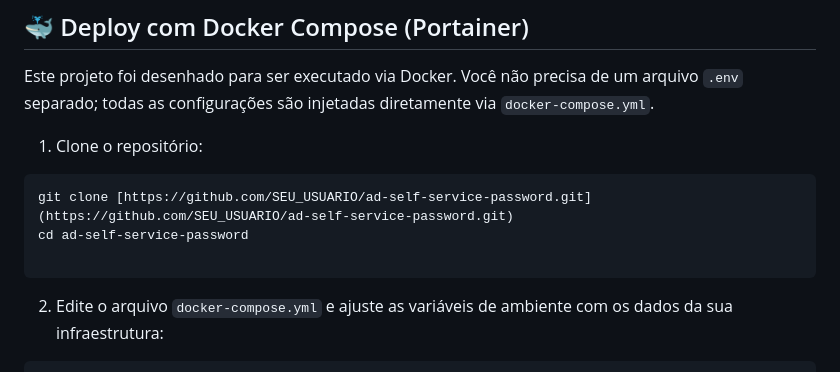
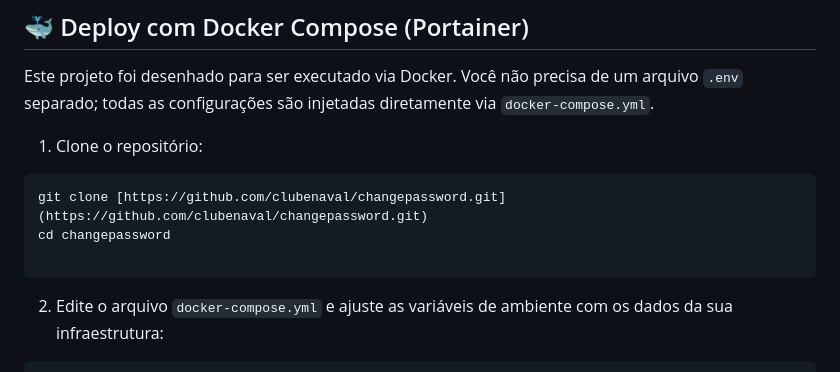
Before and after one commit to clubenaval/changepassword, a Markdown page: README.md, the part around the change. Drawn GitHub-style.

Commit message:
Ajuste na documentação

````diff
--- a/README.md
+++ b/README.md
@@ -58,11 +58,10 @@ Este projeto foi desenhado para ser executado via Docker. Você não precisa de
 
 1. Clone o repositório:
 ```bash
-git clone [https://github.com/SEU_USUARIO/ad-self-service-password.git](https://github.com/SEU_USUARIO/ad-self-service-password.git)
-cd ad-self-service-password
+git clone [https://github.com/clubenaval/changepassword.git](https://github.com/clubenaval/changepassword.git)
+cd changepassword
 
 ```
-
 
 2. Edite o arquivo `docker-compose.yml` e ajuste as variáveis de ambiente com os dados da sua infraestrutura:
 ```yaml
````
